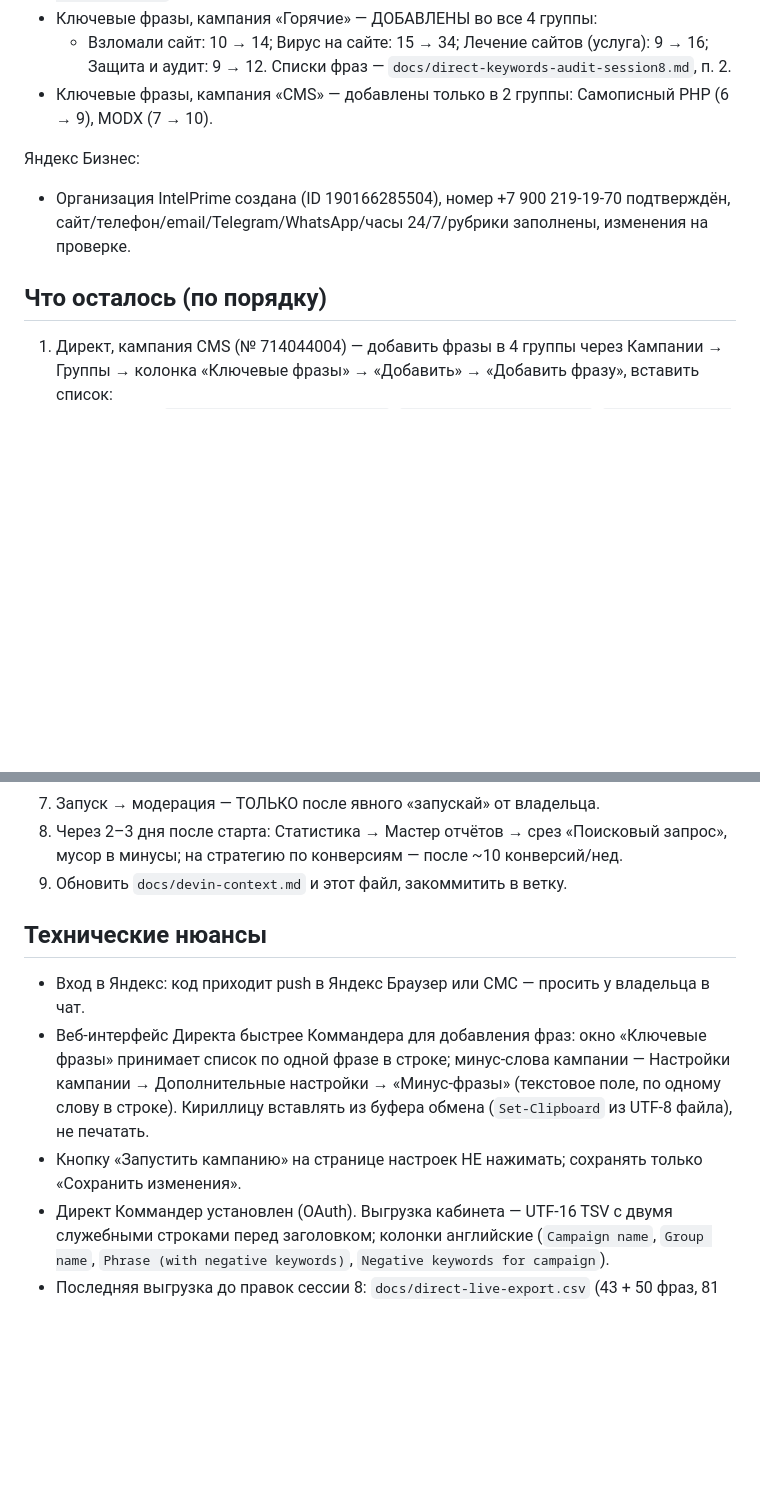
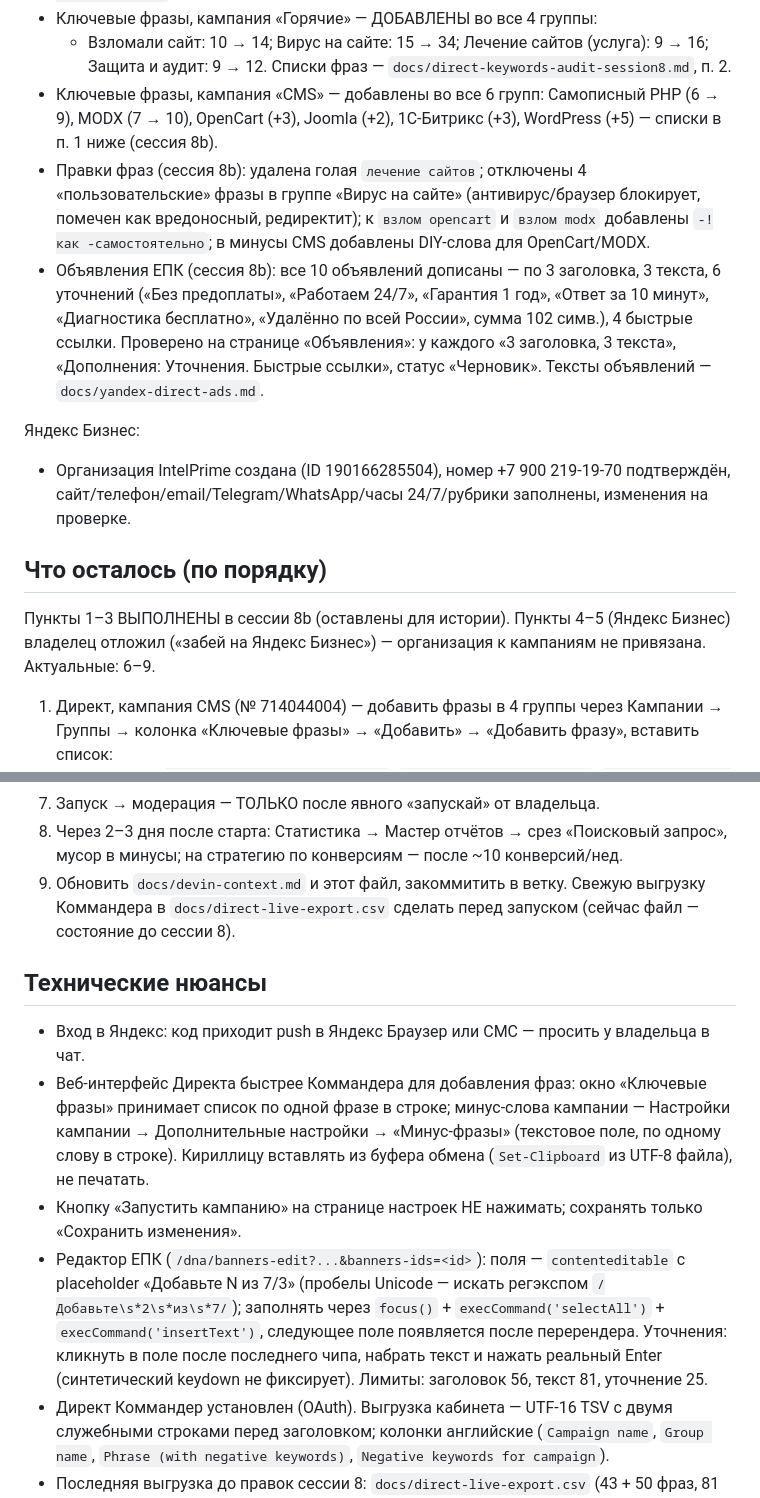
Before and after one commit to bratkaprod-cell/new, a Markdown page: docs/handoff-session8.md, 2 parts joined by grey strips. GitHub-like rendering; blank space fills up the shorter version.

Commit message:
Update session 8 handoff: all 10 EPC ads completed, CMS phrases and phrase fixes done

```diff
--- a/docs/handoff-session8.md
+++ b/docs/handoff-session8.md
@@ -29,14 +29,27 @@
 - Ключевые фразы, кампания «Горячие» — ДОБАВЛЕНЫ во все 4 группы:
   - Взломали сайт: 10 → 14; Вирус на сайте: 15 → 34; Лечение сайтов (услуга): 9 → 16;
     Защита и аудит: 9 → 12. Списки фраз — `docs/direct-keywords-audit-session8.md`, п. 2.
-- Ключевые фразы, кампания «CMS» — добавлены только в 2 группы: Самописный PHP (6 → 9),
-  MODX (7 → 10).
+- Ключевые фразы, кампания «CMS» — добавлены во все 6 групп: Самописный PHP (6 → 9),
+  MODX (7 → 10), OpenCart (+3), Joomla (+2), 1С-Битрикс (+3), WordPress (+5) — списки в п. 1 ниже
+  (сессия 8b).
+- Правки фраз (сессия 8b): удалена голая `лечение сайтов`; отключены 4 «пользовательские» фразы
+  в группе «Вирус на сайте» (антивирус/браузер блокирует, помечен как вредоносный, редиректит);
+  к `взлом opencart` и `взлом modx` добавлены `-!как -самостоятельно`; в минусы CMS добавлены
+  DIY-слова для OpenCart/MODX.
+- Объявления ЕПК (сессия 8b): все 10 объявлений дописаны — по 3 заголовка, 3 текста,
+  6 уточнений («Без предоплаты», «Работаем 24/7», «Гарантия 1 год», «Ответ за 10 минут»,
+  «Диагностика бесплатно», «Удалённо по всей России», сумма 102 симв.), 4 быстрые ссылки.
+  Проверено на странице «Объявления»: у каждого «3 заголовка, 3 текста», «Дополнения:
+  Уточнения. Быстрые ссылки», статус «Черновик». Тексты объявлений — `docs/yandex-direct-ads.md`.
 
 Яндекс Бизнес:
 - Организация IntelPrime создана (ID 190166285504), номер +7 900 219-19-70 подтверждён,
   сайт/телефон/email/Telegram/WhatsApp/часы 24/7/рубрики заполнены, изменения на проверке.
 
 ## Что осталось (по порядку)
+
+Пункты 1–3 ВЫПОЛНЕНЫ в сессии 8b (оставлены для истории). Пункты 4–5 (Яндекс Бизнес) владелец
+отложил («забей на Яндекс Бизнес») — организация к кампаниям не привязана. Актуальные: 6–9.
 
 1. Директ, кампания CMS (№ 714044004) — добавить фразы в 4 группы через
    Кампании → Группы → колонка «Ключевые фразы» → «Добавить» → «Добавить фразу», вставить список:
@@ -63,7 +76,9 @@
 7. Запуск → модерация — ТОЛЬКО после явного «запускай» от владельца.
 8. Через 2–3 дня после старта: Статистика → Мастер отчётов → срез «Поисковый запрос»,
    мусор в минусы; на стратегию по конверсиям — после ~10 конверсий/нед.
-9. Обновить `docs/devin-context.md` и этот файл, закоммитить в ветку.
+9. Обновить `docs/devin-context.md` и этот файл, закоммитить в ветку. Свежую выгрузку
+   Коммандера в `docs/direct-live-export.csv` сделать перед запуском (сейчас файл — состояние до
+   сессии 8).
 
 ## Технические нюансы
 
@@ -73,6 +88,12 @@
   настройки → «Минус-фразы» (текстовое поле, по одному слову в строке). Кириллицу вставлять из
   буфера обмена (`Set-Clipboard` из UTF-8 файла), не печатать.
 - Кнопку «Запустить кампанию» на странице настроек НЕ нажимать; сохранять только «Сохранить изменения».
+- Редактор ЕПК (`/dna/banners-edit?...&banners-ids=<id>`): поля — `contenteditable` с placeholder
+  «Добавьте N из 7/3» (пробелы Unicode — искать регэкспом `/Добавьте\s*2\s*из\s*7/`); заполнять
+  через `focus()` + `execCommand('selectAll')` + `execCommand('insertText')`, следующее поле
+  появляется после перерендера. Уточнения: кликнуть в поле после последнего чипа, набрать текст и
+  нажать реальный Enter (синтетический keydown не фиксирует). Лимиты: заголовок 56, текст 81,
+  уточнение 25.
 - Директ Коммандер установлен (OAuth). Выгрузка кабинета — UTF-16 TSV с двумя служебными строками
   перед заголовком; колонки английские (`Campaign name`, `Group name`,
   `Phrase (with negative keywords)`, `Negative keywords for campaign`).
```
Also changed, not shown: docs/devin-context.md (+10 -0 lines).
